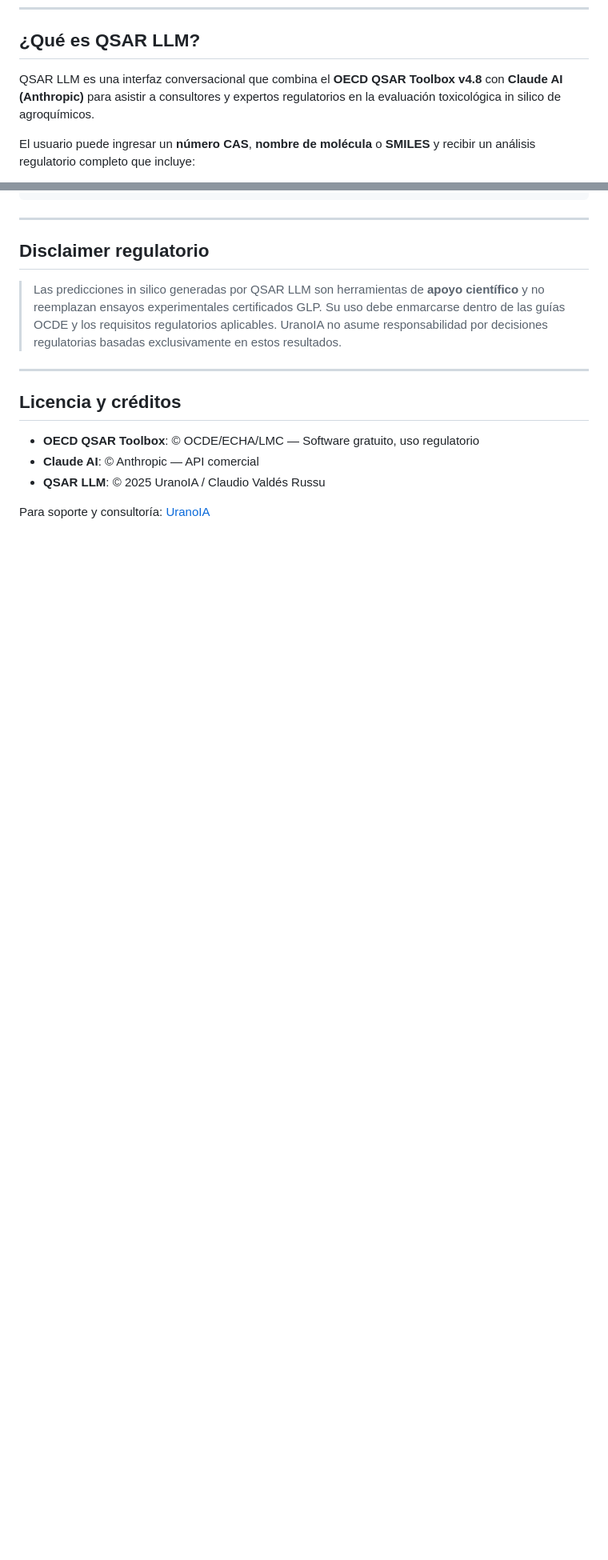
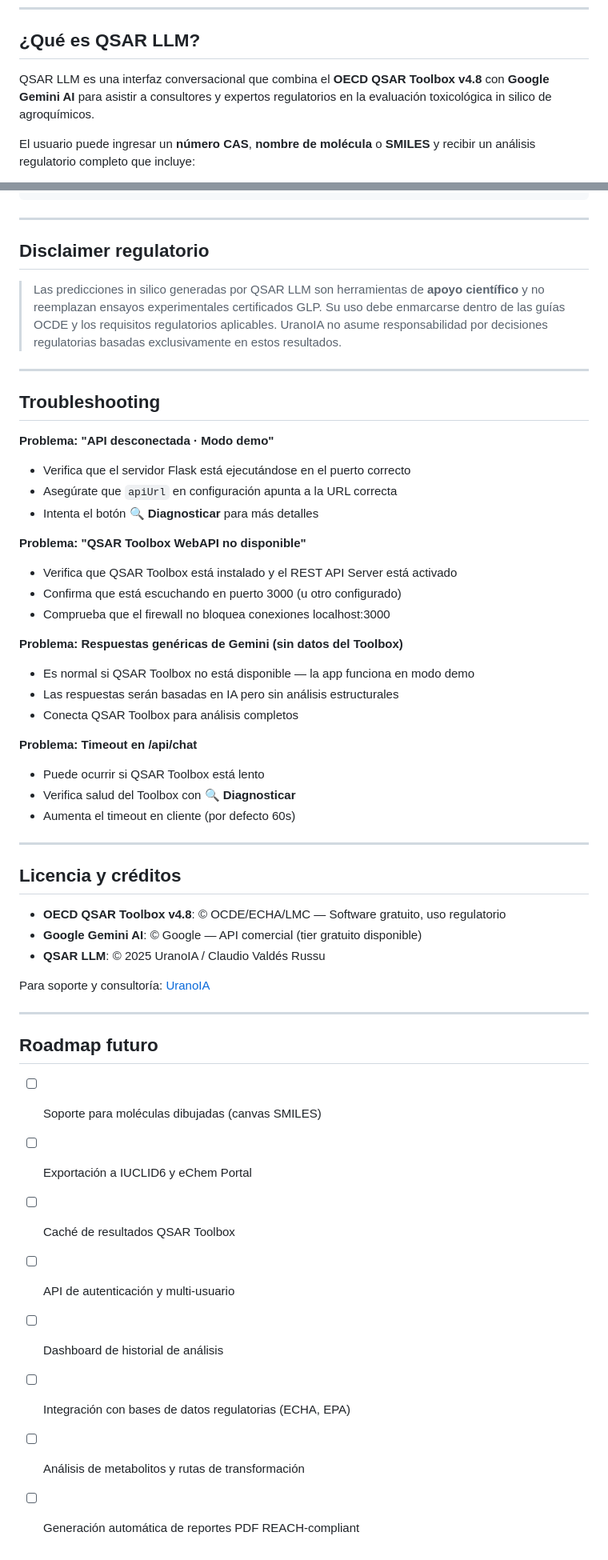
Before and after one commit to cvrussu/qsar-llm, a Markdown page: README.md, 2 parts joined by grey strips. Shown at 80% size. Drawn GitHub-style; blank space fills up the shorter version.

```diff
--- a/README.md
+++ b/README.md
@@ -7,7 +7,7 @@ Versión: `1.0.0-beta` | Autor: Claudio Valdés Russu | UranoIA · Villarrica, C
 
 ## ¿Qué es QSAR LLM?
 
-QSAR LLM es una interfaz conversacional que combina el **OECD QSAR Toolbox v4.8** con **Claude AI (Anthropic)** para asistir a consultores y expertos regulatorios en la evaluación toxicológica in silico de agroquímicos.
+QSAR LLM es una interfaz conversacional que combina el **OECD QSAR Toolbox v4.8** con **Google Gemini AI** para asistir a consultores y expertos regulatorios en la evaluación toxicológica in silico de agroquímicos.
 
 El usuario puede ingresar un **número CAS**, **nombre de molécula** o **SMILES** y recibir un análisis regulatorio completo que incluye:
 
@@ -135,10 +184,47 @@ POST /api/chat
 
 ---
 
+## Troubleshooting
+
+**Problema: "API desconectada · Modo demo"**
+- Verifica que el servidor Flask está ejecutándose en el puerto correcto
+- Asegúrate que `apiUrl` en configuración apunta a la URL correcta
+- Intenta el botón 🔍 **Diagnosticar** para más detalles
+
+**Problema: "QSAR Toolbox WebAPI no disponible"**
+- Verifica que QSAR Toolbox está instalado y el REST API Server está activado
+- Confirma que está escuchando en puerto 3000 (u otro configurado)
+- Comprueba que el firewall no bloquea conexiones localhost:3000
+
+**Problema: Respuestas genéricas de Gemini (sin datos del Toolbox)**
+- Es normal si QSAR Toolbox no está disponible — la app funciona en modo demo
+- Las respuestas serán basadas en IA pero sin análisis estructurales
+- Conecta QSAR Toolbox para análisis completos
+
+**Problema: Timeout en /api/chat**
+- Puede ocurrir si QSAR Toolbox está lento
+- Verifica salud del Toolbox con 🔍 **Diagnosticar**
+- Aumenta el timeout en cliente (por defecto 60s)
+
+---
+
 ## Licencia y créditos
 
-- **OECD QSAR Toolbox**: © OCDE/ECHA/LMC — Software gratuito, uso regulatorio
-- **Claude AI**: © Anthropic — API comercial
+- **OECD QSAR Toolbox v4.8**: © OCDE/ECHA/LMC — Software gratuito, uso regulatorio
+- **Google Gemini AI**: © Google — API comercial (tier gratuito disponible)
 - **QSAR LLM**: © 2025 UranoIA / Claudio Valdés Russu
 
 Para soporte y consultoría: [UranoIA](https://uranoia.cl)
+
+---
+
+## Roadmap futuro
+
+- [ ] Soporte para moléculas dibujadas (canvas SMILES)
+- [ ] Exportación a IUCLID6 y eChem Portal
+- [ ] Caché de resultados QSAR Toolbox
+- [ ] API de autenticación y multi-usuario
+- [ ] Dashboard de historial de análisis
+- [ ] Integración con bases de datos regulatorias (ECHA, EPA)
+- [ ] Análisis de metabolitos y rutas de transformación
+- [ ] Generación automática de reportes PDF REACH-compliant
```
Also changed, not shown: other parts of README.md (+95 -46 lines), QSAR_TOOLBOX_SETUP.md (added, +318 -0 lines).
